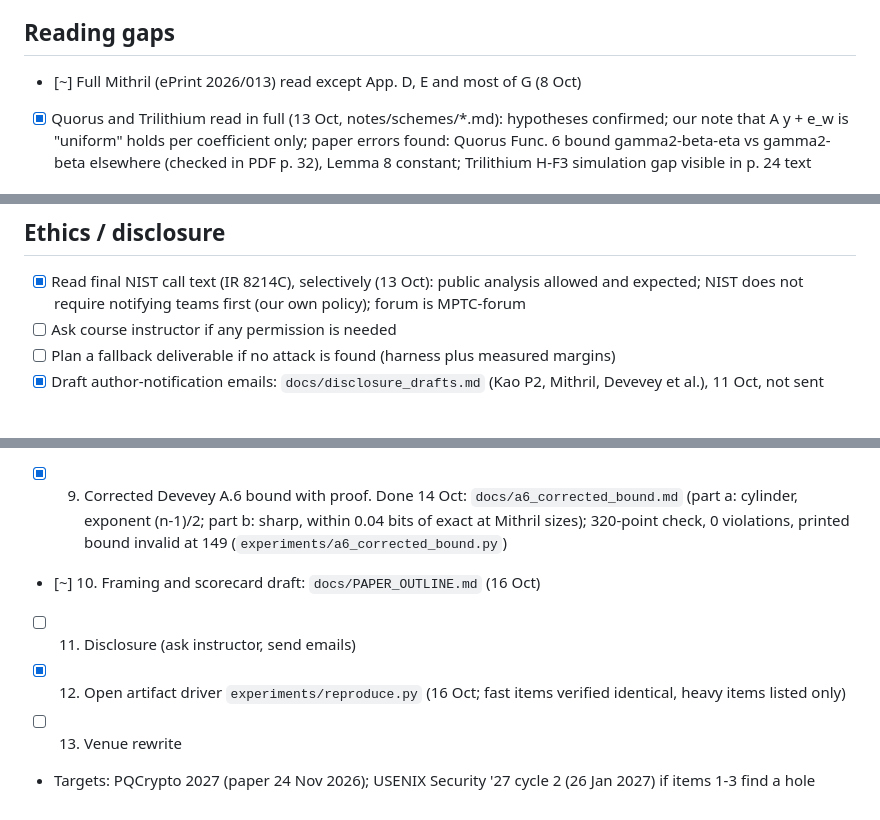
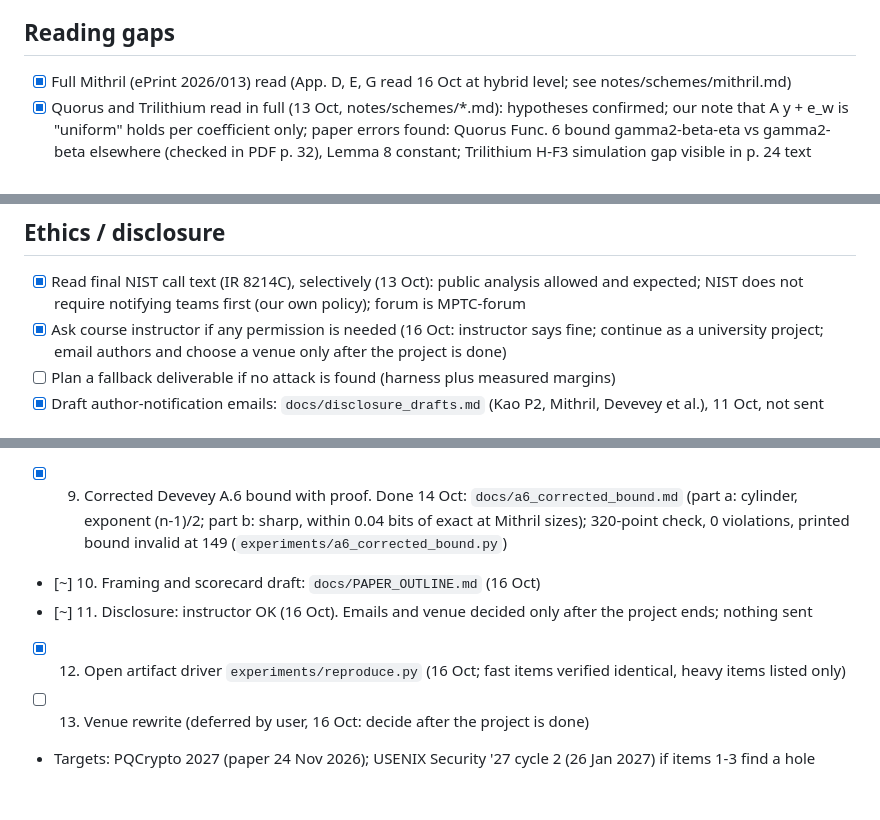
Before and after one commit to f20230198-art/ML-DSA, a Markdown page: docs/ROADMAP.md, 3 parts joined by grey strips. Rendered like a GitHub page.

```diff
--- a/docs/ROADMAP.md
+++ b/docs/ROADMAP.md
@@ -60,7 +60,7 @@ Ordered as in the dossier's ranked plan. The detailed stages, gates and paper fr
 - [~] Rerun on actual reference code: Mithril params/hyperball.sage RUN in Sage (11 Oct), reproduces App. A radii and boundI 2^-50.1 vs exact 2^-33.5. Go signing code, Quorus/Trilithium/TALUS/Kao code: not run (Kao code not public)
 
 ## Reading gaps
-- [~] Full Mithril (ePrint 2026/013) read except App. D, E and most of G (8 Oct)
+- [x] Full Mithril (ePrint 2026/013) read (App. D, E, G read 16 Oct at hybrid level; see notes/schemes/mithril.md)
 - [x] Quorus and Trilithium read in full (13 Oct, notes/schemes/*.md): hypotheses confirmed; our note that A y + e_w is "uniform" holds per coefficient only; paper errors found: Quorus Func. 6 bound gamma2-beta-eta vs gamma2-beta elsewhere (checked in PDF p. 32), Lemma 8 constant; Trilithium H-F3 simulation gap visible in p. 24 text
 
 ## Coursework: Phase 1 report
@@ -74,7 +74,7 @@ Ordered as in the dossier's ranked plan. The detailed stages, gates and paper fr
 
 ## Ethics / disclosure
 - [x] Read final NIST call text (IR 8214C), selectively (13 Oct): public analysis allowed and expected; NIST does not require notifying teams first (our own policy); forum is MPTC-forum
-- [ ] Ask course instructor if any permission is needed
+- [x] Ask course instructor if any permission is needed (16 Oct: instructor says fine; continue as a university project; email authors and choose a venue only after the project is done)
 - [ ] Plan a fallback deliverable if no attack is found (harness plus measured margins)
 - [x] Draft author-notification emails: `docs/disclosure_drafts.md` (Kao P2, Mithril, Devevey et al.), 11 Oct, not sent
 
@@ -89,7 +89,7 @@ Ordered as in the dossier's ranked plan. The detailed stages, gates and paper fr
 - [~] 8. TALUS statistics. Done 14 Oct for one ring element: 20 trials per point, Clopper-Pearson CIs, logistic fit; 95% success at 2^16.01 / 2^17.40 / 2^17.30 (-44/-65/-87), +3.0/+3.4/+3.3 bits over the cap, +0.8/+1.0/+1.1 over the wall (`experiments/results/item8/summary.txt`). Still open: full-secret recovery with ILP at 20 trials.
 - [x] 9. Corrected Devevey A.6 bound with proof. Done 14 Oct: `docs/a6_corrected_bound.md` (part a: cylinder, exponent (n-1)/2; part b: sharp, within 0.04 bits of exact at Mithril sizes); 320-point check, 0 violations, printed bound invalid at 149 (`experiments/a6_corrected_bound.py`)
 - [~] 10. Framing and scorecard draft: `docs/PAPER_OUTLINE.md` (16 Oct)
-- [ ] 11. Disclosure (ask instructor, send emails)
+- [~] 11. Disclosure: instructor OK (16 Oct). Emails and venue decided only after the project ends; nothing sent
 - [x] 12. Open artifact driver `experiments/reproduce.py` (16 Oct; fast items verified identical, heavy items listed only)
-- [ ] 13. Venue rewrite
+- [ ] 13. Venue rewrite (deferred by user, 16 Oct: decide after the project is done)
 - Targets: PQCrypto 2027 (paper 24 Nov 2026); USENIX Security '27 cycle 2 (26 Jan 2027) if items 1-3 find a hole
```
Also changed, not shown: docs/LEARN.md (+6 -0 lines), notes/schemes/mithril.md (+7 -0 lines).
